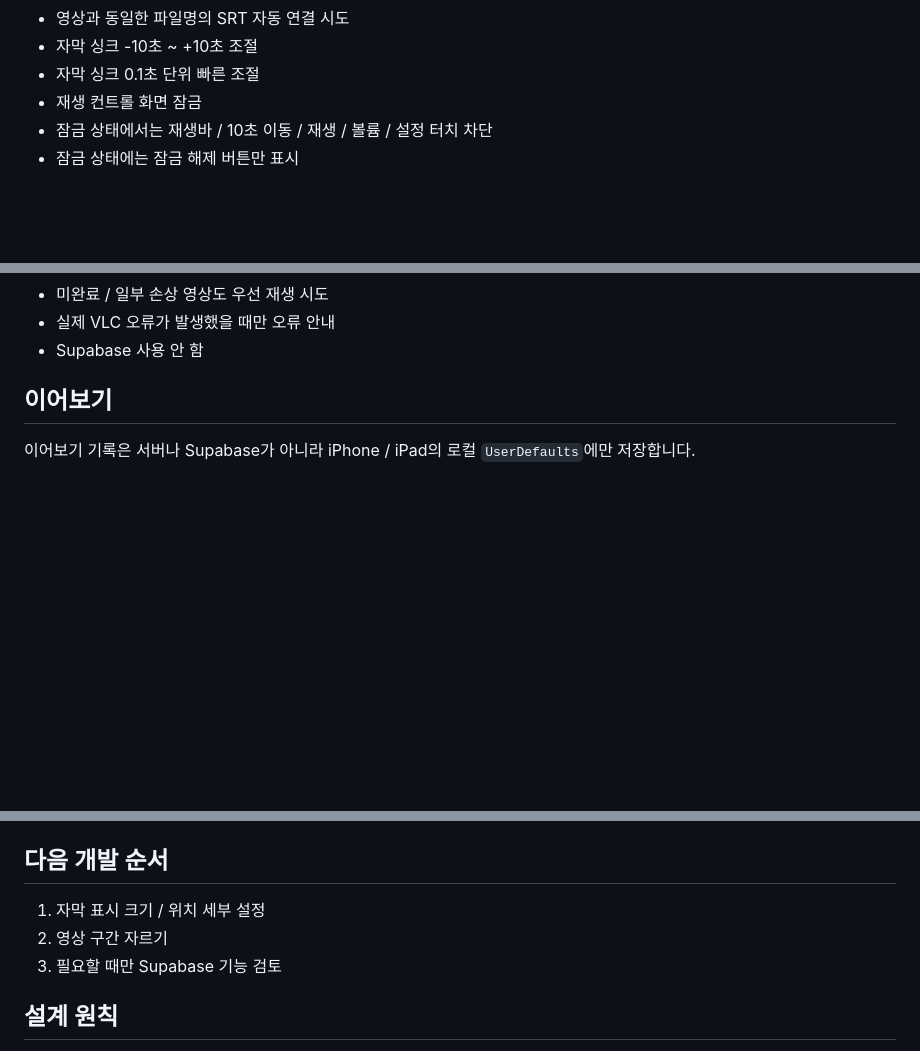
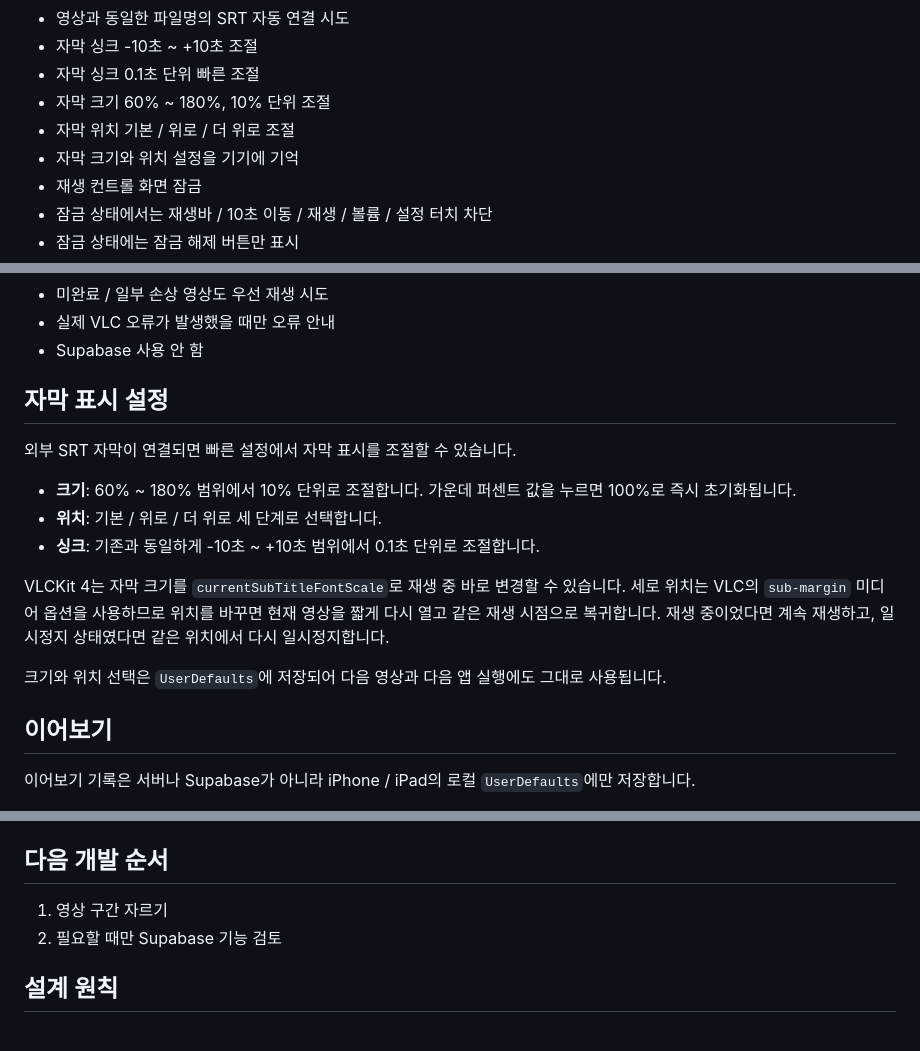
Before and after one commit to samuraiscene-alt/JOON-Player, a Markdown page: README.md, 3 parts joined by grey strips. Rendered like a GitHub page; blank space fills up the shorter version.

Commit message:
Document subtitle appearance settings

```diff
--- a/README.md
+++ b/README.md
@@ -25,6 +25,9 @@ Phase 6 — 로컬 재생 + 외부 SRT 자막 + 화면 잠금 + 화면비율 + P
 - 영상과 동일한 파일명의 SRT 자동 연결 시도
 - 자막 싱크 -10초 ~ +10초 조절
 - 자막 싱크 0.1초 단위 빠른 조절
+- 자막 크기 60% ~ 180%, 10% 단위 조절
+- 자막 위치 기본 / 위로 / 더 위로 조절
+- 자막 크기와 위치 설정을 기기에 기억
 - 재생 컨트롤 화면 잠금
 - 잠금 상태에서는 재생바 / 10초 이동 / 재생 / 볼륨 / 설정 터치 차단
 - 잠금 상태에는 잠금 해제 버튼만 표시
@@ -39,6 +42,18 @@ Phase 6 — 로컬 재생 + 외부 SRT 자막 + 화면 잠금 + 화면비율 + P
 - 미완료 / 일부 손상 영상도 우선 재생 시도
 - 실제 VLC 오류가 발생했을 때만 오류 안내
 - Supabase 사용 안 함
+
+## 자막 표시 설정
+
+외부 SRT 자막이 연결되면 빠른 설정에서 자막 표시를 조절할 수 있습니다.
+
+- **크기**: 60% ~ 180% 범위에서 10% 단위로 조절합니다. 가운데 퍼센트 값을 누르면 100%로 즉시 초기화됩니다.
+- **위치**: 기본 / 위로 / 더 위로 세 단계로 선택합니다.
+- **싱크**: 기존과 동일하게 -10초 ~ +10초 범위에서 0.1초 단위로 조절합니다.
+
+VLCKit 4는 자막 크기를 `currentSubTitleFontScale`로 재생 중 바로 변경할 수 있습니다. 세로 위치는 VLC의 `sub-margin` 미디어 옵션을 사용하므로 위치를 바꾸면 현재 영상을 짧게 다시 열고 같은 재생 시점으로 복귀합니다. 재생 중이었다면 계속 재생하고, 일시정지 상태였다면 같은 위치에서 다시 일시정지합니다.
+
+크기와 위치 선택은 `UserDefaults`에 저장되어 다음 영상과 다음 앱 실행에도 그대로 사용됩니다.
 
 ## 이어보기
 
@@ -121,9 +136,8 @@ iCloud Drive나 외부 파일 제공자의 권한 정책 때문에 같은 폴더
 
 ## 다음 개발 순서
 
-1. 자막 표시 크기 / 위치 세부 설정
-2. 영상 구간 자르기
-3. 필요할 때만 Supabase 기능 검토
+1. 영상 구간 자르기
+2. 필요할 때만 Supabase 기능 검토
 
 ## 설계 원칙
 
```
Also changed, not shown: other parts of README.md (+1 -1 lines).
